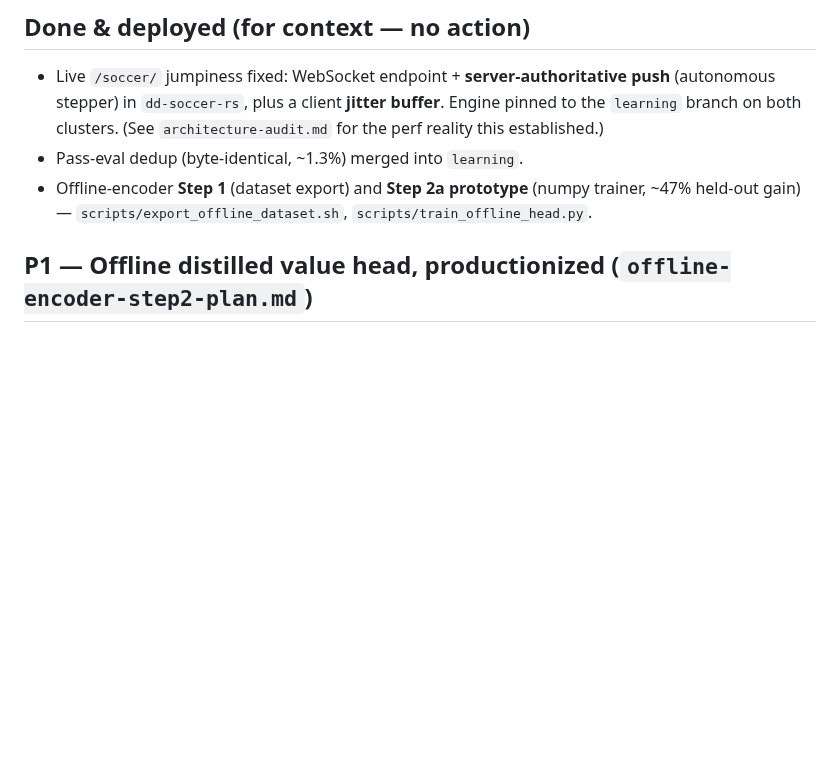
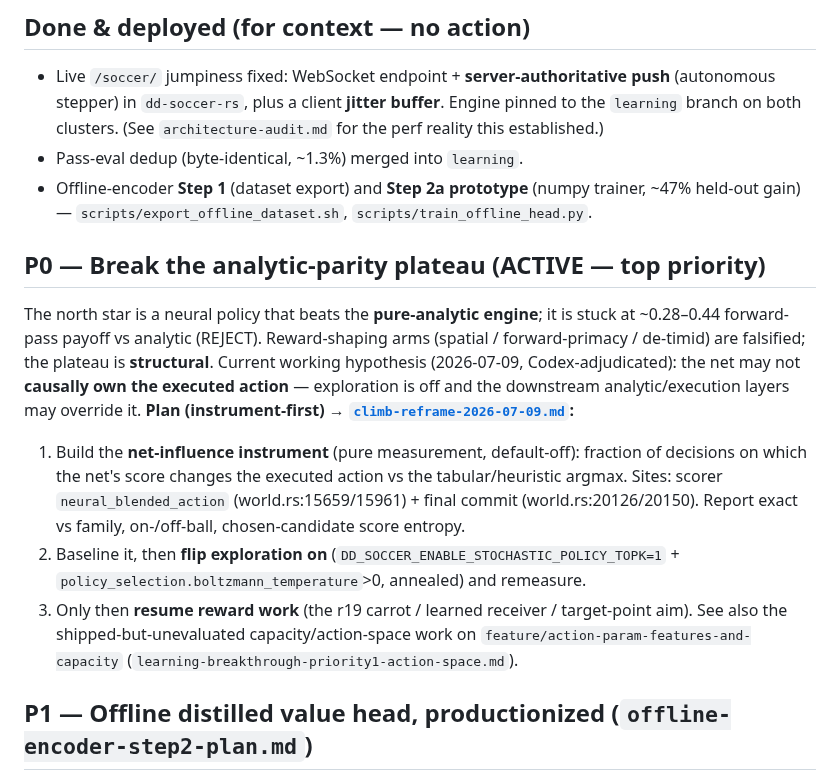
Before and after one commit to akrion-sim/akrion-soccer-engine-rs, a Markdown page: docs/remaining-next-steps.md, the part around the change. Drawn GitHub-style; blank space fills up the shorter version.

Commit message:
claude autosave 2026-07-09T04:47:45Z

```diff
--- a/docs/remaining-next-steps.md
+++ b/docs/remaining-next-steps.md
@@ -12,6 +12,23 @@ verify current learner/tournament status through the runbook, DB, and rollout ch
 - Pass-eval dedup (byte-identical, ~1.3%) merged into `learning`.
 - Offline-encoder **Step 1** (dataset export) and **Step 2a prototype** (numpy trainer,
   ~47% held-out gain) — `scripts/export_offline_dataset.sh`, `scripts/train_offline_head.py`.
+
+## P0 — Break the analytic-parity plateau (ACTIVE — top priority)
+The north star is a neural policy that beats the **pure-analytic engine**; it is stuck at
+~0.28–0.44 forward-pass payoff vs analytic (REJECT). Reward-shaping arms (spatial / forward-primacy
+/ de-timid) are falsified; the plateau is **structural**. Current working hypothesis (2026-07-09,
+Codex-adjudicated): the net may not **causally own the executed action** — exploration is off and the
+downstream analytic/execution layers may override it. **Plan (instrument-first) →
+[`climb-reframe-2026-07-09.md`](climb-reframe-2026-07-09.md):**
+1. Build the **net-influence instrument** (pure measurement, default-off): fraction of decisions on
+   which the net's score changes the executed action vs the tabular/heuristic argmax. Sites: scorer
+   `neural_blended_action` (world.rs:15659/15961) + final commit (world.rs:20126/20150). Report exact
+   vs family, on-/off-ball, chosen-candidate score entropy.
+2. Baseline it, then **flip exploration on** (`DD_SOCCER_ENABLE_STOCHASTIC_POLICY_TOPK=1` +
+   `policy_selection.boltzmann_temperature`>0, annealed) and remeasure.
+3. Only then **resume reward work** (the r19 carrot / learned receiver / target-point aim).
+See also the shipped-but-unevaluated capacity/action-space work on
+`feature/action-param-features-and-capacity` (`learning-breakthrough-priority1-action-space.md`).
 
 ## P1 — Offline distilled value head, productionized (`offline-encoder-step2-plan.md`)
 The prototype proved the data is learnable; turn it into a shippable, gated head.
```
